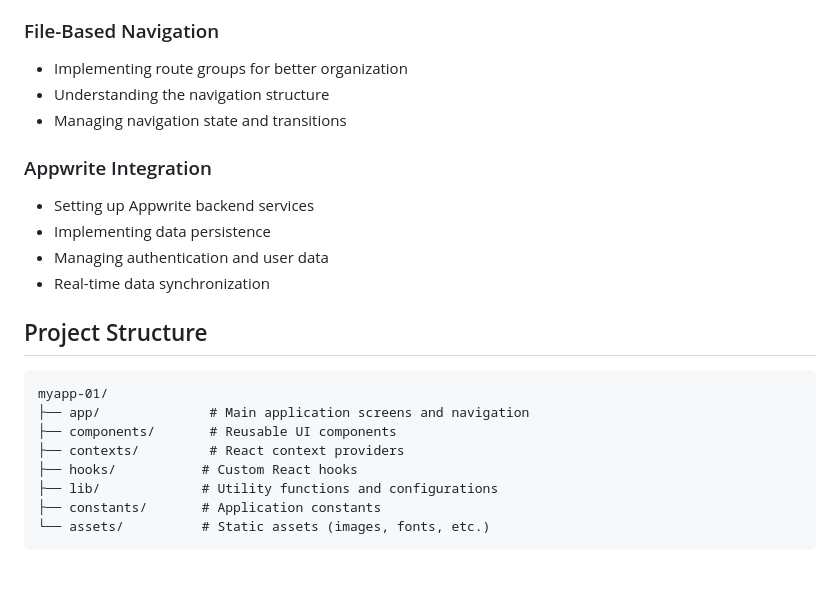
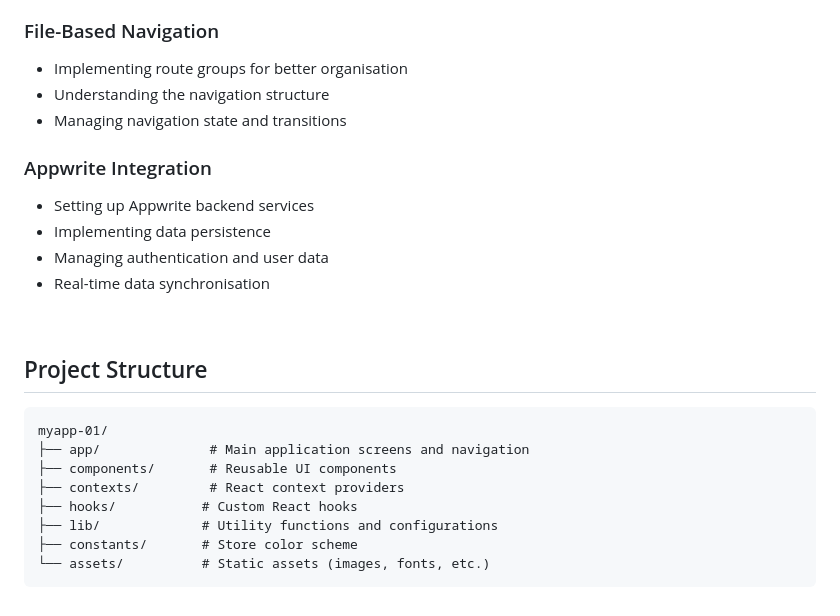
Before and after one commit to saerom-hong/react-native-study, a Markdown page: README.md, the part around the change printed below. Rendered like a GitHub page; blank space fills up the shorter version.

````diff
--- a/README.md
+++ b/README.md
@@ -60,7 +79,7 @@ npx expo start
   - Understanding that these components render to native platform elements instead of HTML
 
 ### File-Based Navigation
-- Implementing route groups for better organization
+- Implementing route groups for better organisation
 - Understanding the navigation structure
 - Managing navigation state and transitions
 
@@ -68,7 +87,9 @@ npx expo start
 - Setting up Appwrite backend services
 - Implementing data persistence
 - Managing authentication and user data
-- Real-time data synchronization
+- Real-time data synchronisation
+
+<br />
 
 ## Project Structure
 
@@ -79,6 +100,6 @@ myapp-01/
 ├── contexts/         # React context providers
 ├── hooks/           # Custom React hooks
 ├── lib/             # Utility functions and configurations
-├── constants/       # Application constants
+├── constants/       # Store color scheme
 └── assets/          # Static assets (images, fonts, etc.)
 ```
````
Also changed, not shown: other parts of README.md (+19 -0 lines).
